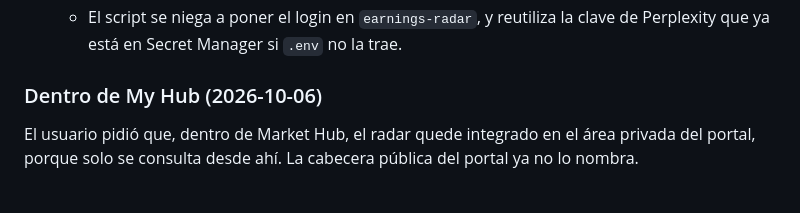
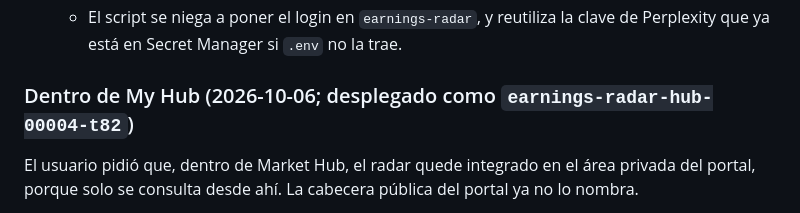
Before and after one commit to alejandrorodriguezalvarez884-dot/decision-signal-lab, a Markdown page: docs/HANDOFF.md, the part around the change. Rendered like a GitHub page.

Commit message:
Handoff: deployed
Co-Authored-By: Claude Opus 5.5 <noreply@anthropic.com>

```diff
--- a/docs/HANDOFF.md
+++ b/docs/HANDOFF.md
@@ -22,7 +22,7 @@ ordenador o en otra sesión de agente, sin el historial de la conversación.
   - El script se niega a poner el login en `earnings-radar`, y reutiliza la clave de Perplexity
     que ya está en Secret Manager si `.env` no la trae.
 
-### Dentro de My Hub (2026-10-06)
+### Dentro de My Hub (2026-10-06; desplegado como `earnings-radar-hub-00004-t82`)
 
 El usuario pidió que, dentro de Market Hub, el radar quede integrado en el área privada del portal,
 porque solo se consulta desde ahí. La cabecera pública del portal ya no lo nombra.
```
